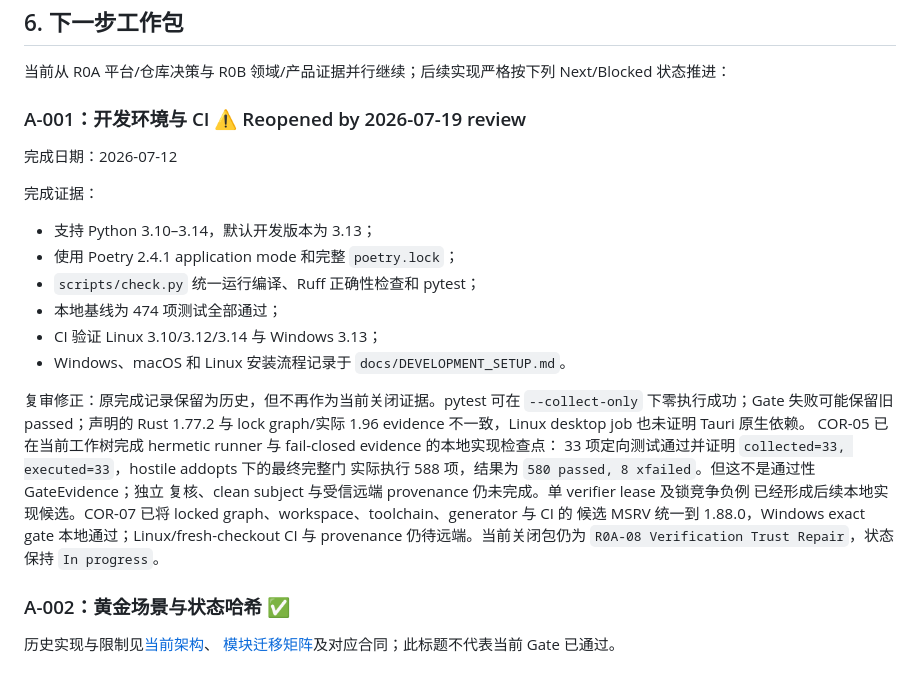
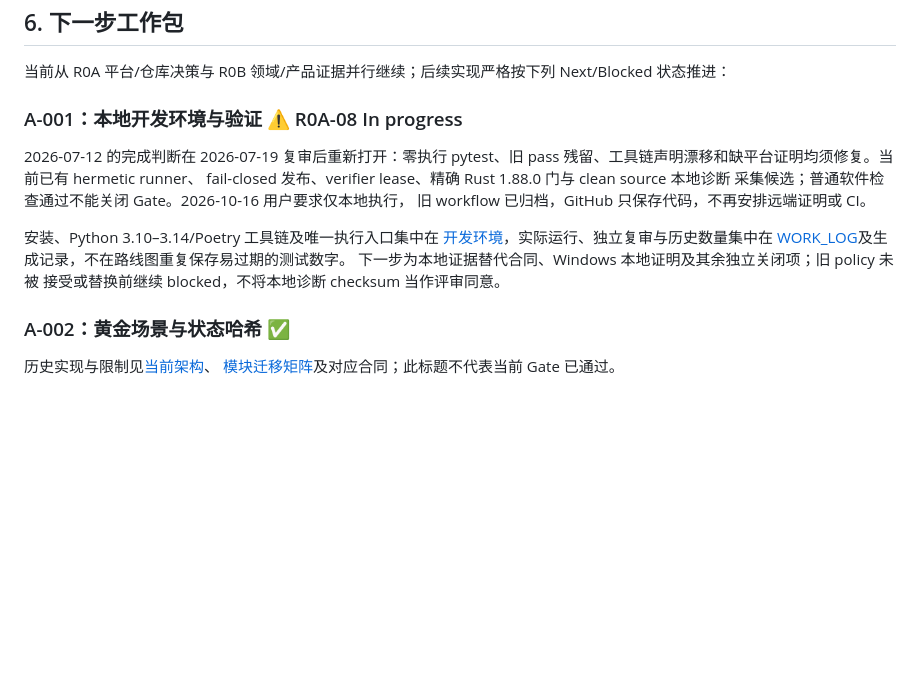
Before and after one commit to weiserTelysta/telysta_diachron_engine, a Markdown page: docs/ROADMAP.md, the part around the change. GitHub-like rendering; blank space fills up the shorter version.

```diff
--- a/docs/ROADMAP.md
+++ b/docs/ROADMAP.md
@@ -171,30 +171,19 @@ R3 证明命名/对白/短场景可持续扩充；R6 验证高级篇章、文学
 
 当前从 R0A 平台/仓库决策与 R0B 领域/产品证据并行继续；后续实现严格按下列 Next/Blocked 状态推进：
 
-### A-001：开发环境与 CI ⚠ Reopened by 2026-07-19 review
+### A-001：本地开发环境与验证 ⚠ R0A-08 In progress
 
-完成日期：2026-07-12
+2026-07-12 的完成判断在 2026-07-19 复审后重新打开：零执行 pytest、旧 pass
+残留、工具链声明漂移和缺平台证明均须修复。当前已有 hermetic runner、
+fail-closed 发布、verifier lease、精确 Rust 1.88.0 门与 clean source 本地诊断
+采集候选；普通软件检查通过不能关闭 Gate。2026-10-16 用户要求仅本地执行，
+旧 workflow 已归档，GitHub 只保存代码，不再安排远端证明或 CI。
 
-完成证据：
-
-- 支持 Python 3.10–3.14，默认开发版本为 3.13；
-- 使用 Poetry 2.4.1 application mode 和完整 `poetry.lock`；
-- `scripts/check.py` 统一运行编译、Ruff 正确性检查和 pytest；
-- 本地基线为 474 项测试全部通过；
-- CI 验证 Linux 3.10/3.12/3.14 与 Windows 3.13；
-- Windows、macOS 和 Linux 安装流程记录于 `docs/DEVELOPMENT_SETUP.md`。
-
-复审修正：原完成记录保留为历史，但不再作为当前关闭证据。pytest 可在
-`--collect-only` 下零执行成功；Gate 失败可能保留旧 passed；声明的 Rust 1.77.2
-与 lock graph/实际 1.96 evidence 不一致，Linux desktop job 也未证明 Tauri 原生依赖。
-COR-05 已在当前工作树完成 hermetic runner 与 fail-closed evidence 的本地实现检查点：
-33 项定向测试通过并证明 `collected=33, executed=33`，hostile addopts 下的最终完整门
-实际执行 588 项，结果为 `580 passed, 8 xfailed`。但这不是通过性 GateEvidence；独立
-复核、clean subject 与受信远端 provenance 仍未完成。单 verifier lease 及锁竞争负例
-已经形成后续本地实现候选。COR-07 已将 locked graph、workspace、toolchain、generator 与 CI 的
-候选 MSRV 统一到 1.88.0，Windows exact gate 本地通过；Linux/fresh-checkout CI 与
-provenance 仍待远端。当前关闭包仍为
-`R0A-08 Verification Trust Repair`，状态保持 `In progress`。
+安装、Python 3.10–3.14/Poetry 工具链及唯一执行入口集中在
+[开发环境](./DEVELOPMENT_SETUP.md)，实际运行、独立复审与历史数量集中在
+[WORK_LOG](./WORK_LOG.md)及生成记录，不在路线图重复保存易过期的测试数字。
+下一步为本地证据替代合同、Windows 本地证明及其余独立关闭项；旧 policy 未被
+接受或替换前继续 blocked，不将本地诊断 checksum 当作评审同意。
 
 ### A-002：黄金场景与状态哈希 ✅
 
```
Also changed, not shown: docs/PRODUCT_DEVELOPMENT_PLAN.md (+1 -1 lines), docs/WORK_LOG.md (+16 -1 lines).
